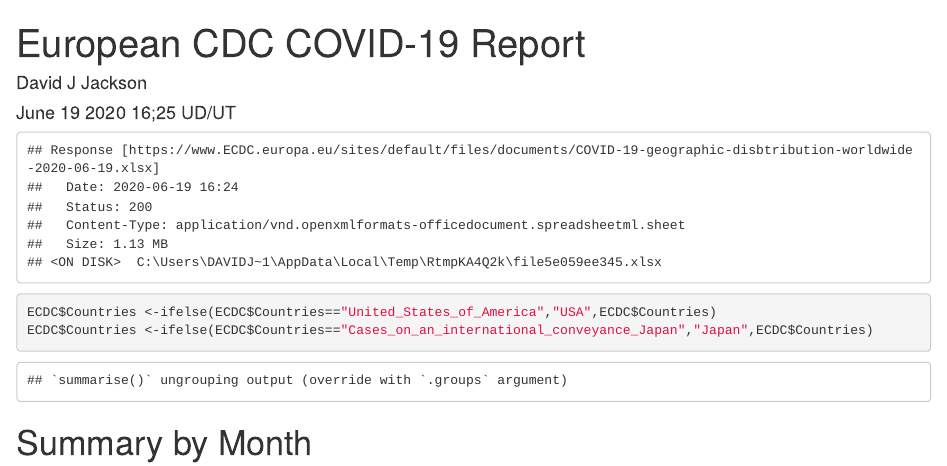
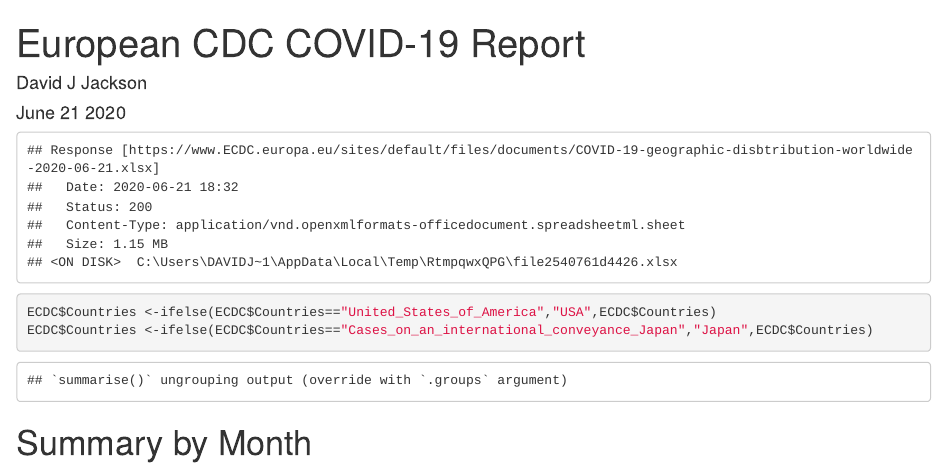
Before and after one commit to davidjayjackson/COVID-19-ECDC, an R Markdown document (ECDC-COVID.Rmd): the page in a window 1100 px wide, from its top. The pictures show the output file ECDC-COVID.html that the author committed with the source, opened offline; long lines of code are wrapped.

Commit message:
Updated June 21, 2020

```diff
--- a/ECDC-COVID.Rmd
+++ b/ECDC-COVID.Rmd
@@ -1,7 +1,7 @@
 ---
 title: ' European CDC COVID-19 Report'
 author: "David J Jackson"
-date: "June  19 2020 16;25 UD/UT"
+date: "June  21 2020"
 output: html_document
 ---
 
```
Also changed, not shown: ECDC-COVID.html.
